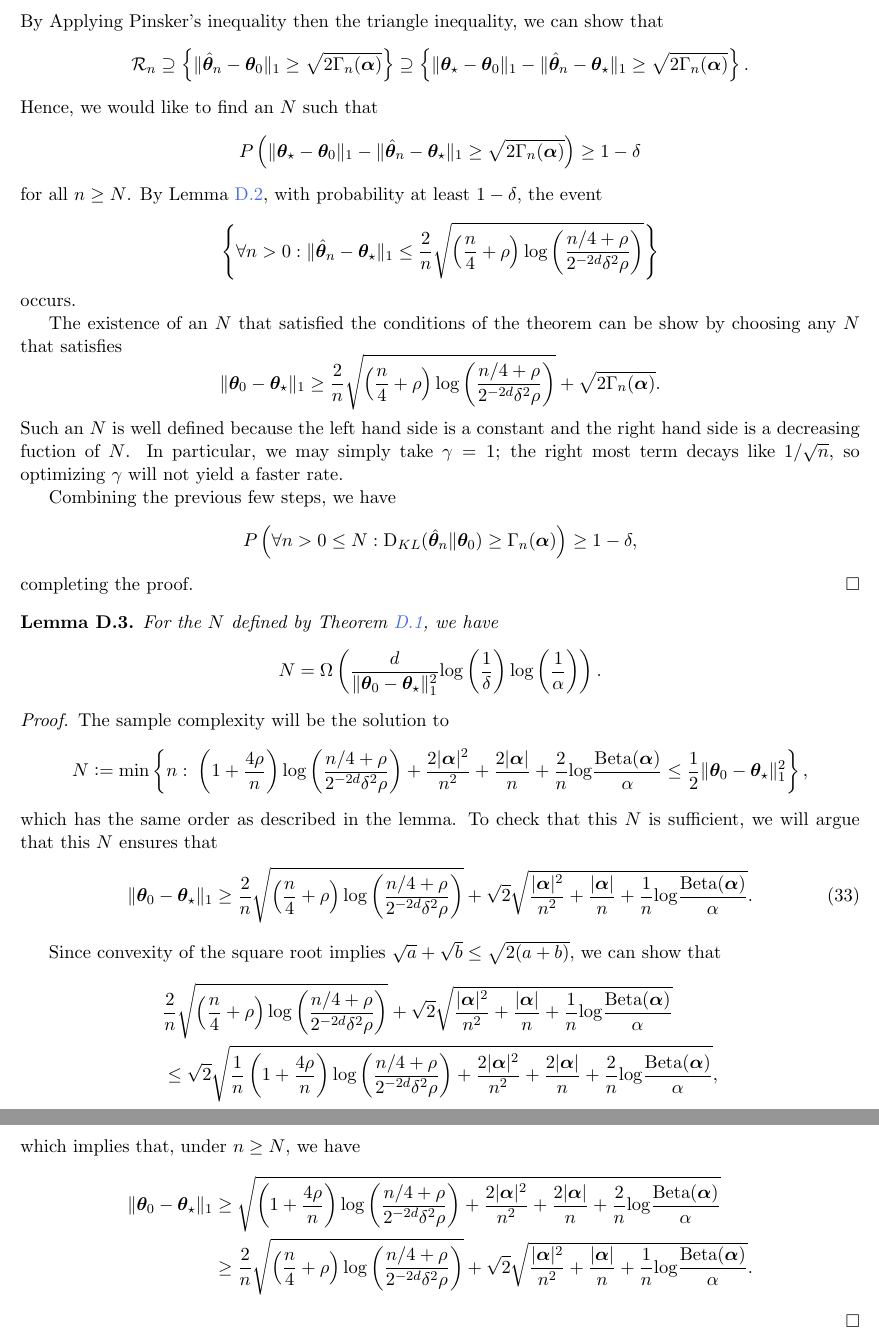
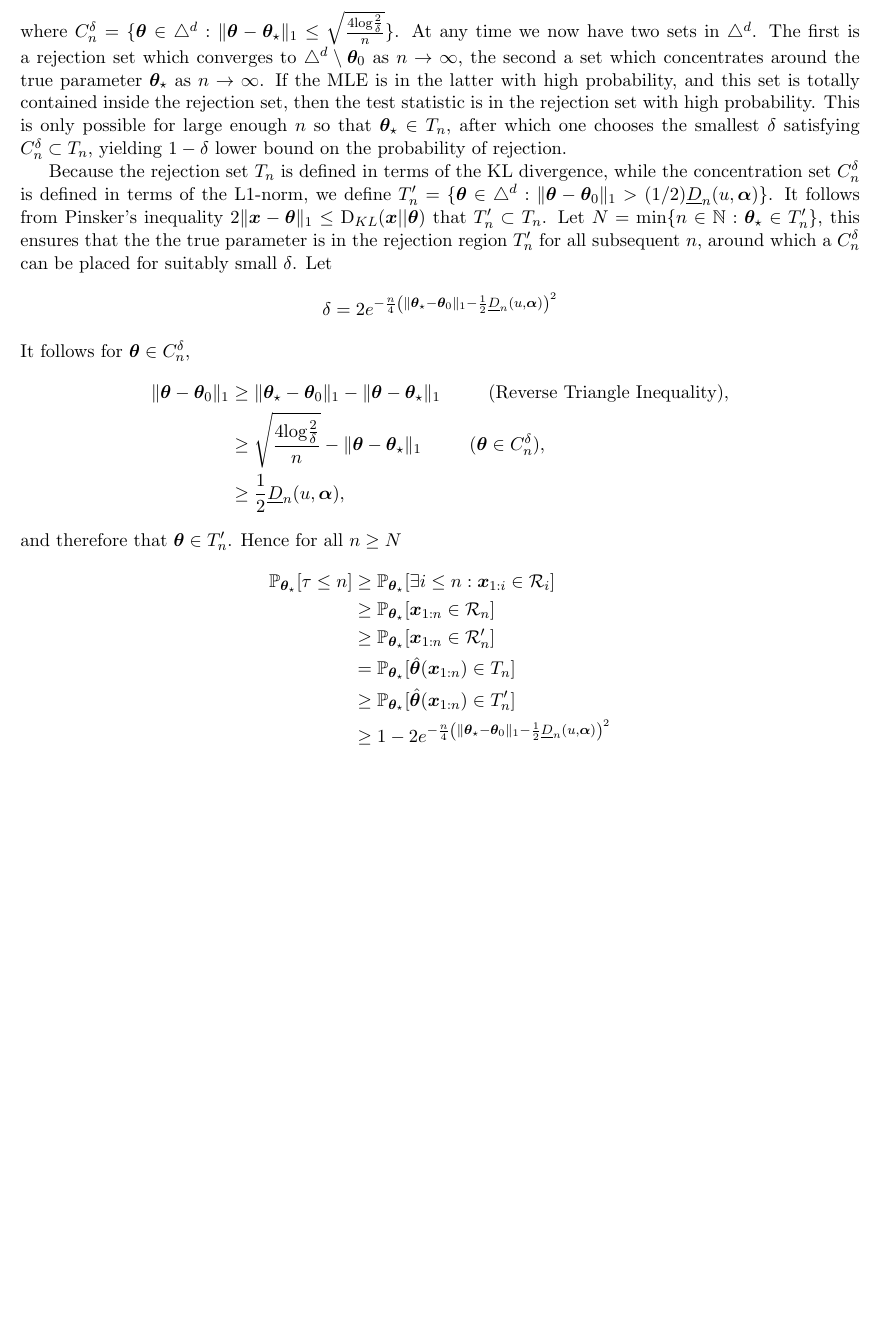
Before and after one commit to michaellindon/srm-paper, a LaTeX paper (srm.tex): two parts of pages 18 and 19 of 19 before the commit and part of page 17 of 17 after it, the two joined at a grey line, cut at the place of the change, the shorter picture padded with empty space. Compiled offline with pdfLaTeX.

Commit message:
added power calc

```diff
--- a/srm.tex
+++ b/srm.tex
@@ -729,3 +691,9 @@ Hence, choosing $\delta' = 2^{-d} \delta$, we have
 \end{align*}
+where $C_n^\delta = \{ \btheta \in \triangle^d : \|\btheta-\btheta_\star\|_1 \leq \sqrt{\frac{4\log \frac{2}{\delta}}{n}}\}$.
+At any time we now have two sets in $\triangle^d$.
+The first is a rejection set which converges to  $\triangle^d \setminus \btheta_0$ as $n \rightarrow \infty$,
+the second a set which concentrates around the true parameter $\btheta_\star$ as $n \rightarrow \infty$.
+If the MLE is in the latter with high probability, and this set is totally contained inside the rejection set, then the test statistic is in the rejection set with high probability.
+This is only possible for large enough $n$ so that $\btheta_\star \in T_n$, after which one chooses the smallest $\delta$ satisfying $C_n^\delta \subset T_n$, yielding $1-\delta$ lower bound on the probability of rejection.
 
 
@@ -760,135 +700,24 @@ For every $\balpha$, $\delta$, $\alpha$, $\btheta_\star$, and $\btheta_0$, there
-By Applying Pinsker's inequality then the triangle inequality, we can show that
-\[
-  \mathcal R_n \supseteq
-  \left\{
-    \Vert \hat\btheta_n - \btheta_0\Vert_1 \geq \sqrt{2\Gamma_n(\balpha)}
-  \right\}
-  \supseteq
-    \left\{
-      \Vert \btheta_\star - \btheta_0\Vert_1
-      -
-      \Vert \hat\btheta_n - \btheta_\star\Vert_1
-      \geq \sqrt{2\Gamma_n(\balpha)}
-  \right\}.
-\]
-Hence, we would like to find an $N$ such that
-\[
-      P\left(
-      \Vert \btheta_\star - \btheta_0\Vert_1
-      -
-      \Vert \hat\btheta_n - \btheta_\star\Vert_1
-      \geq \sqrt{2\Gamma_n(\balpha)}
-  \right)\geq 1-\delta
-\]
-for all $n\geq N$.
-By Lemma~\ref{lem:CS}, with probability at least $1-\delta$, the event
+Because the rejection set $T_n$ is defined in terms of the KL divergence, while the concentration set $C_n^\delta$ is defined in terms of the L1-norm, we define
+$T_n' = \{\btheta \in \triangle^d : \|\btheta-\btheta_0\|_1 > (1/2)\underline{D}_n(u,\balpha)\}$.
+It follows from Pinsker's inequality $2\|\bx-\btheta\|_1\leq \KL(\bx||\btheta)$ that $T_n' \subset T_n$.
+Let $N = \min \{n \in \mathbb{N} : \btheta_\star \in T_n'\}$, this ensures that the the true parameter is in the rejection region $T_n'$ for all subsequent $n$, around which a $C_n^\delta$ can be placed for suitably small $\delta$.
+Let
+\begin{equation*}
+  \delta = 2e^{-\frac{n}{4}\left(\|\btheta_\star - \btheta_0\|_1-\frac{1}{2}\underline{D}_n(u,\balpha)\right)^2}
+\end{equation*}
+It follows for $\btheta \in C_n^\delta$,
 \begin{align*}
-  \left\{ \forall n > 0:
-  \Vert\hat\btheta_n- \btheta_\star\Vert_1
-  \leq
-    \frac{2}{n}\sqrt{\left(\frac{n}{4} + \rho\right)\log\pfrac{n/4+\rho}{2^{-2d}\delta^2 \rho}}\right\}
+  \|\btheta-\btheta_0\|_1 &\geq  \|\btheta_\star - \btheta_0\|_1 - \|\btheta - \btheta_\star \|_1 \hspace{1cm}\text{(Reverse Triangle Inequality)},\\
+  &\geq \sqrt{\frac{4\log \frac{2}{\delta}}{n}} - \|\btheta - \btheta_\star \|_1 \hspace{1cm} (\btheta \in C_n^\delta),\\
+  &\geq \frac{1}{2}\underline{D}_n(u,\balpha),
 \end{align*}
-occurs.
-
-The existence of an $N$ that satisfied the conditions of the theorem can be show by choosing any $N$ that satisfies
-\[
-  \Vert \btheta_0- \btheta_\star\Vert_{1}
-    \geq
-        \frac{2}{n}\sqrt{\left(\frac{n}{4} + \rho\right)\log\pfrac{n/4+\rho}{2^{-2d}\delta^2 \rho}}
-    + \sqrt{2\Gamma_n(\balpha)}.
-  \]
-Such an $N$ is well defined because the left hand side is a constant and the right hand side is a decreasing fuction of $N$.
-In particular, we may simply take $\gamma = 1$; the right most term decays like $1/\sqrt{n}$, so optimizing $\gamma$ will not yield a faster rate.
-
-
-
-Combining the previous few steps, we have
-\begin{equation*}
-    P\left(\forall n>0 \leq N: \KL(\hat\btheta_n \Vert \btheta_0) \geq \Gamma_n(\balpha)\right)
-    \geq 1-\delta,
-  \end{equation*}
-  completing the proof.
-\end{proof}
-\begin{lemma}
-  For the $N$ defined by Theorem~\ref{thm:power_lower_bound}, we have
-  \begin{equation*}
-    N = \Omega\left(
-      \frac{d}{\Vert \btheta_0- \btheta_\star\Vert_{1}^2}
-\log\pfrac{1}{\delta}\log\pfrac{1}{\alpha}
-    \right).
-  \end{equation*}
-\end{lemma}
-\begin{proof}
-The sample complexity will be the solution to
-\[
-  N \df
-  \min
-  \left\{
-    n:\;
-      \left(1 + \frac{4\rho}{n}\right)
-      \log\pfrac{n/4+\rho}{2^{-2d}\delta^2 \rho}
-    +
-      \frac{2|\balpha|^2}{n^2} + \frac{2|\balpha|}{n}
-      +
-    \frac{2}{n}\log\frac{\Beta(\balpha)}{\alpha}
-    \leq
-    \frac{1}{2}\Vert \btheta_0- \btheta_\star\Vert_{1}^2
-  \right\},
-\]
-  which has the same order as described in the lemma.
-To check that this $N$ is sufficient, we will argue that this $N$ ensures that
-  \begin{equation}\label{eqn:n.bound}
-    \Vert \btheta_0- \btheta_\star\Vert_{1}
-    \geq
-    \frac{2}{n}\sqrt{\left(\frac{n}{4} + \rho\right)
-      \log\pfrac{n/4+\rho}{2^{-2d}\delta^2 \rho}}
-    + \sqrt{2}\sqrt{
-      \frac{|\balpha|^2}{n^2} + \frac{|\balpha|}{n}
-      +
-      \frac{1}{n}\log\frac{\Beta(\balpha)}{\alpha}
-    }.
-\end{equation}
-
-Since convexity of the square root implies  $\sqrt{a}+\sqrt{b}\leq\sqrt{2(a+b)}$, we can show that
+and therefore that $\btheta \in T_n'$. Hence for all $n \geq N$
 \begin{align*}
-    \lefteqn{\frac{2}{n}\sqrt{\left(\frac{n}{4} + \rho\right)
-      \log\pfrac{n/4+\rho}{2^{-2d}\delta^2 \rho}}
-    + \sqrt{2}\sqrt{
-      \frac{|\balpha|^2}{n^2} + \frac{|\balpha|}{n}
-      +
-      \frac{1}{n}\log\frac{\Beta(\balpha)}{\alpha}
-  }}\\
-  &\leq
-    \sqrt{2}
-      \sqrt{\frac{1}{n}\left(1 + \frac{4\rho}{n}\right)
-      \log\pfrac{n/4+\rho}{2^{-2d}\delta^2 \rho}
-    +
-      \frac{2|\balpha|^2}{n^2} + \frac{2|\balpha|}{n}
-      +
-    \frac{2}{n}\log\frac{\Beta(\balpha)}{\alpha}
-    },
+  \mathbb{P}_{\btheta_\star}[\tau \leq n] &\geq \mathbb{P}_{\btheta_\star}[\exists i \leq n : \bx_{1:i} \in \mathcal{R}_i]\\
+&\geq \mathbb{P}_{\btheta_\star}[\bx_{1:n} \in \mathcal{R}_n]\\
+&\geq \mathbb{P}_{\btheta_\star}[\bx_{1:n} \in \mathcal{R}'_n]\\
+&= \mathbb{P}_{\btheta_\star}[\hat{\btheta}(\bx_{1:n}) \in T_n]\\
+&\geq \mathbb{P}_{\btheta_\star}[\hat{\btheta}(\bx_{1:n}) \in T_n']\\
+&\geq 1 -2e^{-\frac{n}{4}\left(\|\btheta_\star - \btheta_0\|_1-\frac{1}{2}\underline{D}_n(u,\balpha)\right)^2} \\
 \end{align*}
-which implies that, under $n \geq N$, we have
-\begin{align*}
-    \Vert \btheta_0- \btheta_\star\Vert_{1}
-  &\geq
-    \sqrt{
-    \left(1 + \frac{4\rho}{n}\right)
-      \log\pfrac{n/4+\rho}{2^{-2d}\delta^2 \rho}
-    +
-      \frac{2|\balpha|^2}{n^2} + \frac{2|\balpha|}{n}
-      +
-    \frac{2}{n}\log\frac{\Beta(\balpha)}{\alpha}
-    }\\
-    &\geq
-      \frac{2}{n}\sqrt{\left(\frac{n}{4} + \rho\right)
-      \log\pfrac{n/4+\rho}{2^{-2d}\delta^2 \rho}}
-    + \sqrt{2}\sqrt{
-      \frac{|\balpha|^2}{n^2} + \frac{|\balpha|}{n}
-      +
-      \frac{1}{n}\log\frac{\Beta(\balpha)}{\alpha}
-      }.
-\end{align*}
-\end{proof}
-
 \end{document}
```
Also changed, not shown: srm.tex (140 more changed lines).
